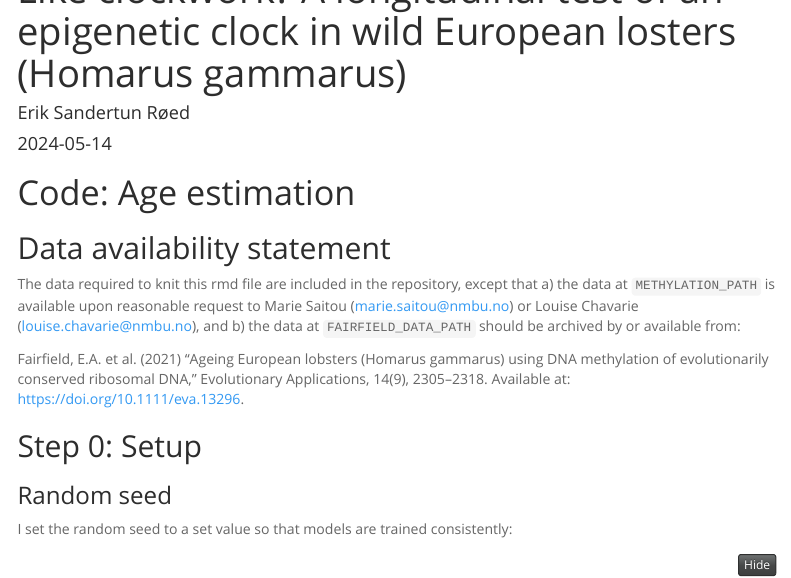
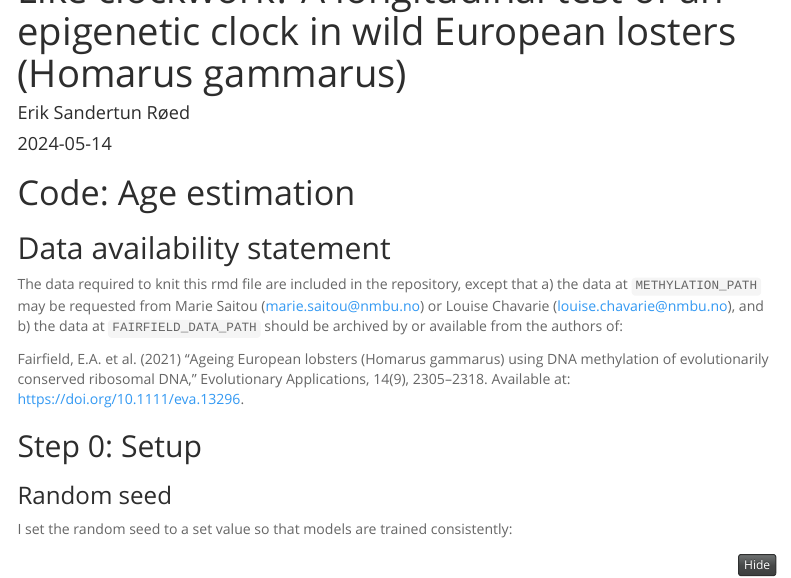
Before and after one commit to ErikSRoeed/lobmsc, an R Markdown document (lobage/rmd/age_estimation.Rmd): the page in a window 1100 px wide, from its top. Rendered offline with R 4.5, knitr and Pandoc, with nearby package versions; some code elsewhere in the file could not run offline; menus at the side of the page are left out.

Commit message:
Pre-knit RMDs for publication

```diff
--- a/lobage/rmd/age_estimation.Rmd
+++ b/lobage/rmd/age_estimation.Rmd
@@ -14,9 +14,9 @@ output:
 ---
 # Code: Age estimation
 ## Data availability statement
-The data required to knit this rmd file are included in the repository, except that a) the data at `METHYLATION_PATH` is available upon reasonable request to
+The data required to knit this rmd file are included in the repository, except that a) the data at `METHYLATION_PATH` may be requested from
 Marie Saitou (marie.saitou@nmbu.no) or Louise Chavarie (louise.chavarie@nmbu.no), and b) the data at `FAIRFIELD_DATA_PATH` should
-be archived by or available from:
+be archived by or available from the authors of:
 
 Fairfield, E.A. et al. (2021) “Ageing European lobsters (Homarus gammarus) using DNA methylation of evolutionarily conserved ribosomal DNA,” Evolutionary Applications, 14(9), 2305–2318. Available at: https://doi.org/10.1111/eva.13296.
 
```
Also changed, not shown: lobage/rmd/sample_selection.Rmd (+1 -1 lines), lobage/output/figure_differential_methylation.png (added), lobage/output/figure_ewas_analyses.png (added), lobage/output/figure_methylation_data.png (added), lobage/output/figure_model_comparison.png (added), lobage/output/figure_supplementary_sequencing_coverage.png (added), lobage/output/sample_selection.png (added), lobage/rmd/age_estimation.html (added), lobage/rmd/sample_selection.html (added), 2 other files.
